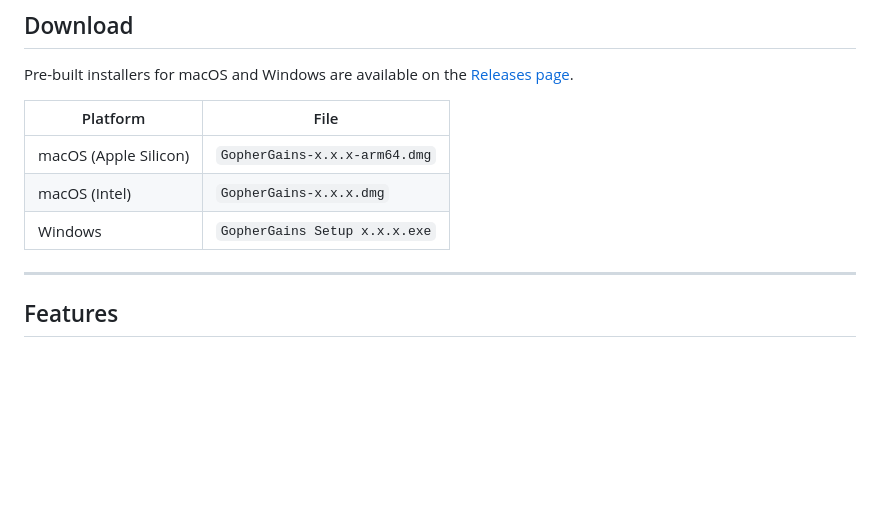
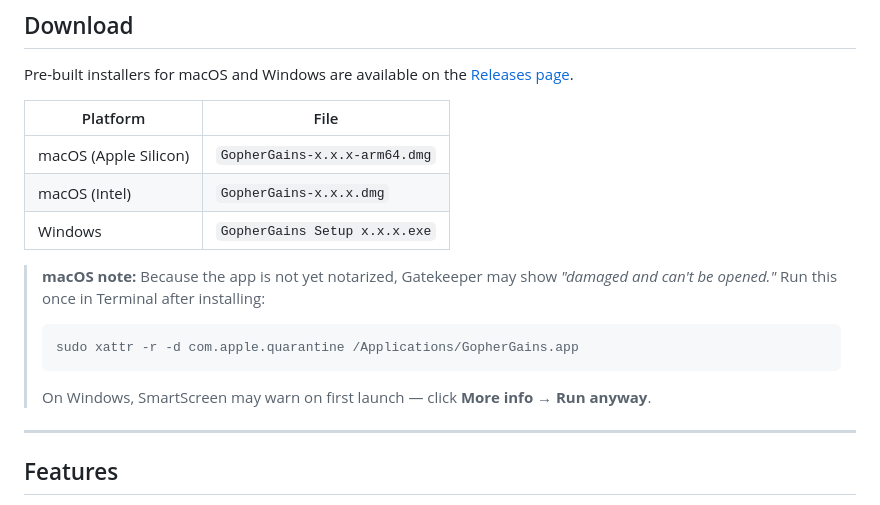
Before and after one commit to SSR-dev-hub/GopherGains, a Markdown page: README.md, the part around the change. Rendered like a GitHub page; blank space fills up the shorter version.

Commit message:
adding instructions to pease gatekeeper

````diff
--- a/README.md
+++ b/README.md
@@ -11,6 +11,12 @@ Pre-built installers for macOS and Windows are available on the [Releases page](
 | macOS (Apple Silicon) | `GopherGains-x.x.x-arm64.dmg` |
 | macOS (Intel) | `GopherGains-x.x.x.dmg` |
 | Windows | `GopherGains Setup x.x.x.exe` |
+
+> **macOS note:** Because the app is not yet notarized, Gatekeeper may show _"damaged and can't be opened."_ Run this once in Terminal after installing:
+> ```bash
+> sudo xattr -r -d com.apple.quarantine /Applications/GopherGains.app
+> ```
+> On Windows, SmartScreen may warn on first launch — click **More info → Run anyway**.
 
 ---
 
````
